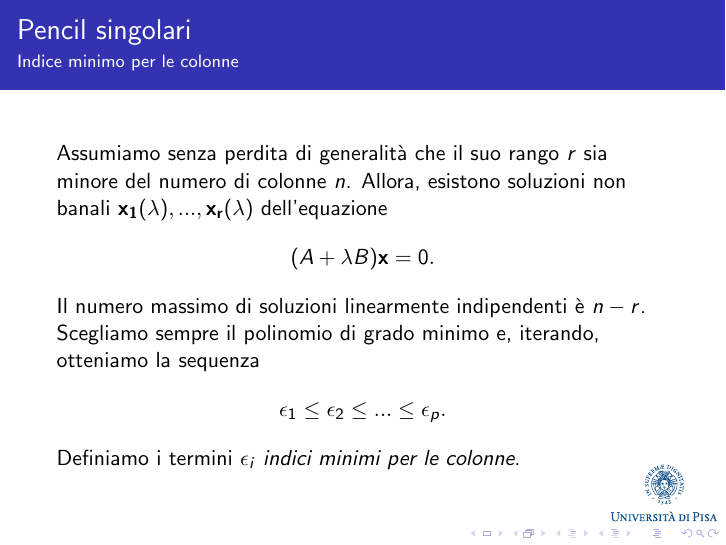
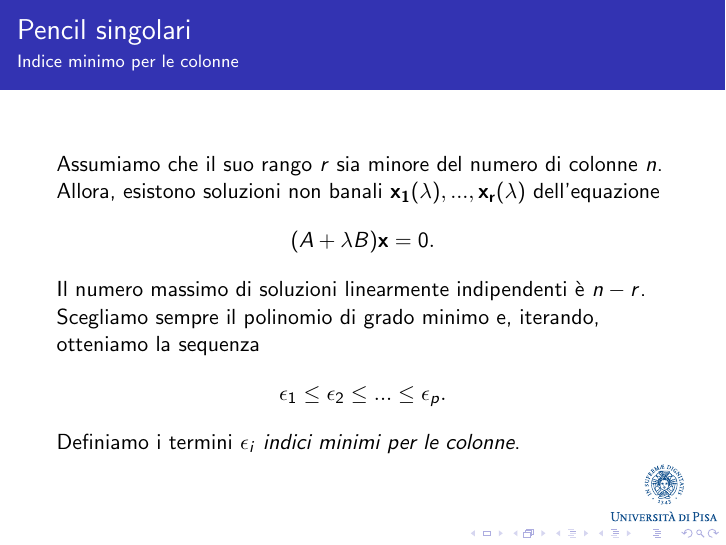
Before and after one commit to liviusi/kronecker-canonical-form, LaTeX slides (report/src/slides.tex, which reads report/src/frames/singular-pencils.tex): page 30 of 32. Compiled offline with pdfLaTeX.

Commit message:
better wording

```diff
--- a/report/src/frames/singular-pencils.tex
+++ b/report/src/frames/singular-pencils.tex
@@ -35,8 +35,7 @@
 \begin{frame}
 	\frametitle{Pencil singolari}
 	\framesubtitle{Indice minimo per le colonne}
-	Assumiamo senza perdita
-	di generalit\`a che il suo rango $r$ sia minore del numero di colonne $n$. Allora,
+	Assumiamo che il suo rango $r$ sia minore del numero di colonne $n$. Allora,
 	esistono soluzioni non banali $\vb{x_1}(\lambda), ..., \vb{x_r}(\lambda)$ dell'equazione
 	\[
 		(A+\lambda B)\vb{x} = 0.
```
